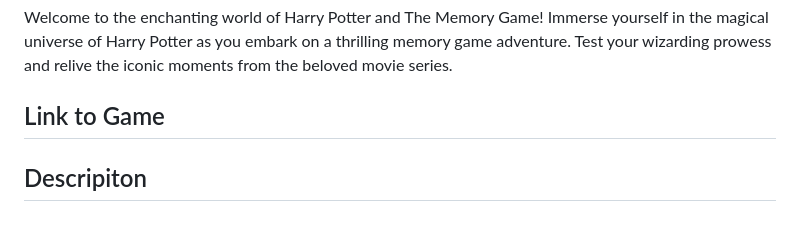
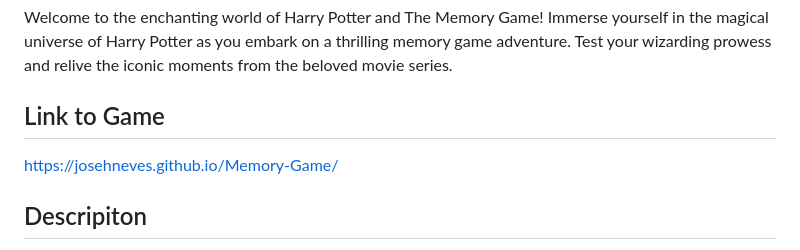
Before and after one commit to Josehneves/Memory-Game, a Markdown page: README.md, the part around one of its changes. GitHub-like rendering; blank space fills up the shorter version.

```diff
--- a/README.md
+++ b/README.md
@@ -6,6 +5,8 @@
 Welcome to the enchanting world of Harry Potter and The Memory Game! Immerse yourself in the magical universe of Harry Potter as you embark on a thrilling memory game adventure. Test your wizarding prowess and relive the iconic moments from the beloved movie series.
 
 ## Link to Game
+
+https://josehneves.github.io/Memory-Game/
 
 ## Descripiton
 Step into the halls of Hogwarts School of Witchcraft and Wizardry, where the challenge awaits. Harry Potter and The Memory Game is a game that transports you through the seven Harry Potter movies, featuring a distinct pair of images from each cinematic masterpiece. With 14 pairs in total, get ready to explore the magical journey from "The Sorcerer's Stone" to "The Deathly Hallows."
```
Also changed, not shown: other parts of README.md (+8 -7 lines).
